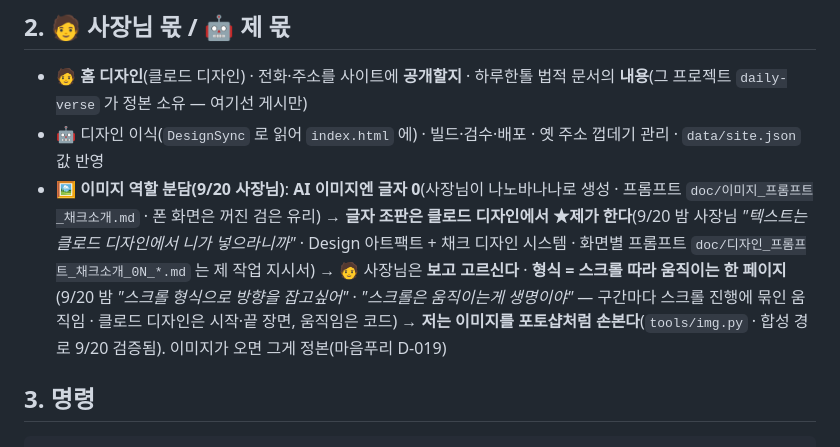
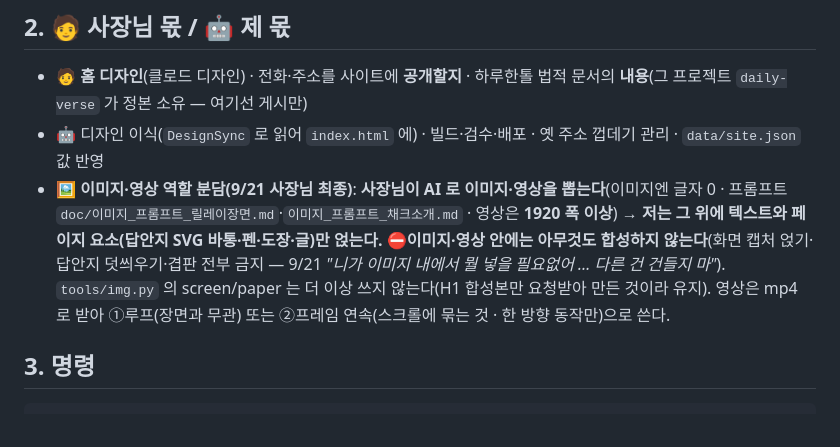
Before and after one commit to soosoolabs/soosoolabs.github.io, a Markdown page: CLAUDE.md, the part around the change. GitHub-like rendering.

Commit message:
정리(9/22) — CLAUDE.md §2 이미지·영상 역할 최종(합성 금지 · 텍스트만 · 영상 1920)
Co-Authored-By: Claude Fable 5.1 <noreply@anthropic.com>
Claude-Session: https://claude.ai/code/session_017AZFynALDViCu6x73EUba5

```diff
--- a/CLAUDE.md
+++ b/CLAUDE.md
@@ -29,7 +29,7 @@
 
 - 🧑 **홈 디자인**(클로드 디자인) · 전화·주소를 사이트에 **공개할지** · 하루한톨 법적 문서의 **내용**(그 프로젝트 `daily-verse` 가 정본 소유 — 여기선 게시만)
 - 🤖 디자인 이식(`DesignSync` 로 읽어 `index.html` 에) · 빌드·검수·배포 · 옛 주소 껍데기 관리 · `data/site.json` 값 반영
-- 🖼️ **이미지 역할 분담(9/20 사장님)**: **AI 이미지엔 글자 0**(사장님이 나노바나나로 생성 · 프롬프트 `doc/이미지_프롬프트_채크소개.md` · 폰 화면은 꺼진 검은 유리) → **글자 조판은 클로드 디자인에서 ★제가 한다**(9/20 밤 사장님 *"텍스트는 클로드 디자인에서 니가 넣으라니까"* · Design 아트팩트 + 채크 디자인 시스템 · 화면별 프롬프트 `doc/디자인_프롬프트_채크소개_0N_*.md` 는 제 작업 지시서) → 🧑 사장님은 **보고 고르신다** · **형식 = 스크롤 따라 움직이는 한 페이지**(9/20 밤 *"스크롤 형식으로 방향을 잡고싶어"* · *"스크롤은 움직이는게 생명이야"* — 구간마다 스크롤 진행에 묶인 움직임 · 클로드 디자인은 시작·끝 장면, 움직임은 코드) → **저는 이미지를 포토샵처럼 손본다**(`tools/img.py` · 합성 경로 9/20 검증됨). 이미지가 오면 그게 정본(마음푸리 D-019)
+- 🖼️ **이미지·영상 역할 분담(9/21 사장님 최종)**: **사장님이 AI 로 이미지·영상을 뽑는다**(이미지엔 글자 0 · 프롬프트 `doc/이미지_프롬프트_릴레이장면.md`·`이미지_프롬프트_채크소개.md` · 영상은 **1920 폭 이상**) → **저는 그 위에 텍스트와 페이지 요소(답안지 SVG 바통·펜·도장·글)만 얹는다. ⛔이미지·영상 안에는 아무것도 합성하지 않는다**(화면 캡처 얹기·답안지 덧씌우기·겹판 전부 금지 — 9/21 *"니가 이미지 내에서 뭘 넣을 필요없어 … 다른 건 건들지 마"*). `tools/img.py` 의 screen/paper 는 더 이상 쓰지 않는다(H1 합성본만 요청받아 만든 것이라 유지). 영상은 mp4 로 받아 ①루프(장면과 무관) 또는 ②프레임 연속(스크롤에 묶는 것 · 한 방향 동작만)으로 쓴다.
 
 ## 3. 명령
 
```
